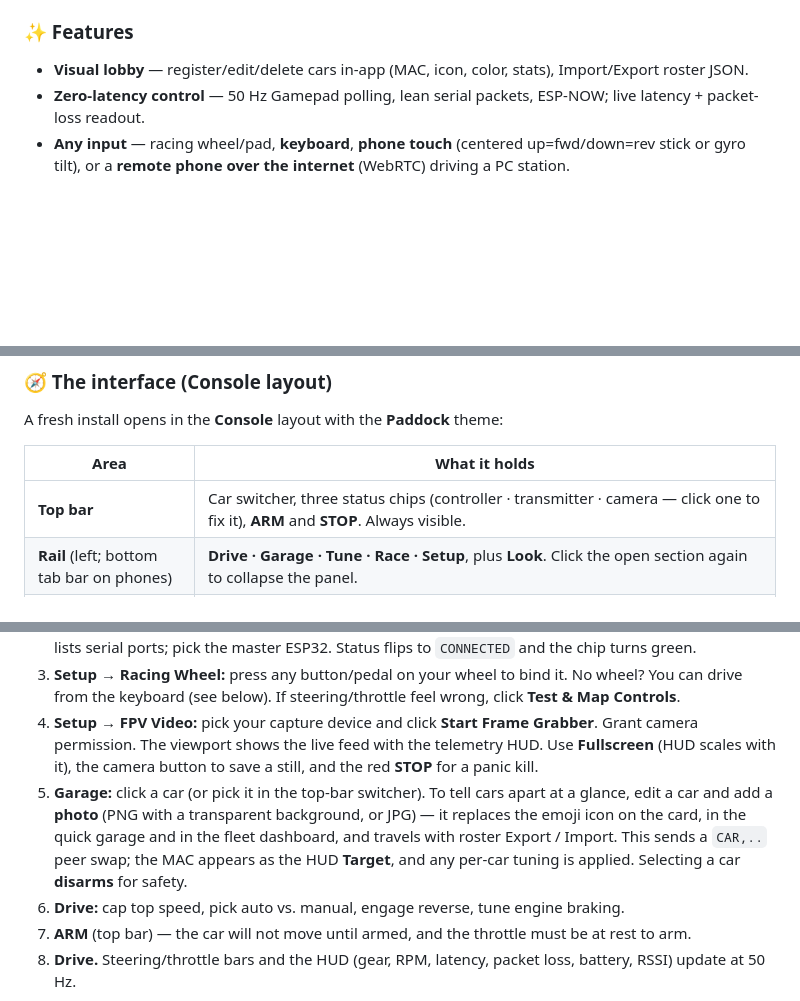
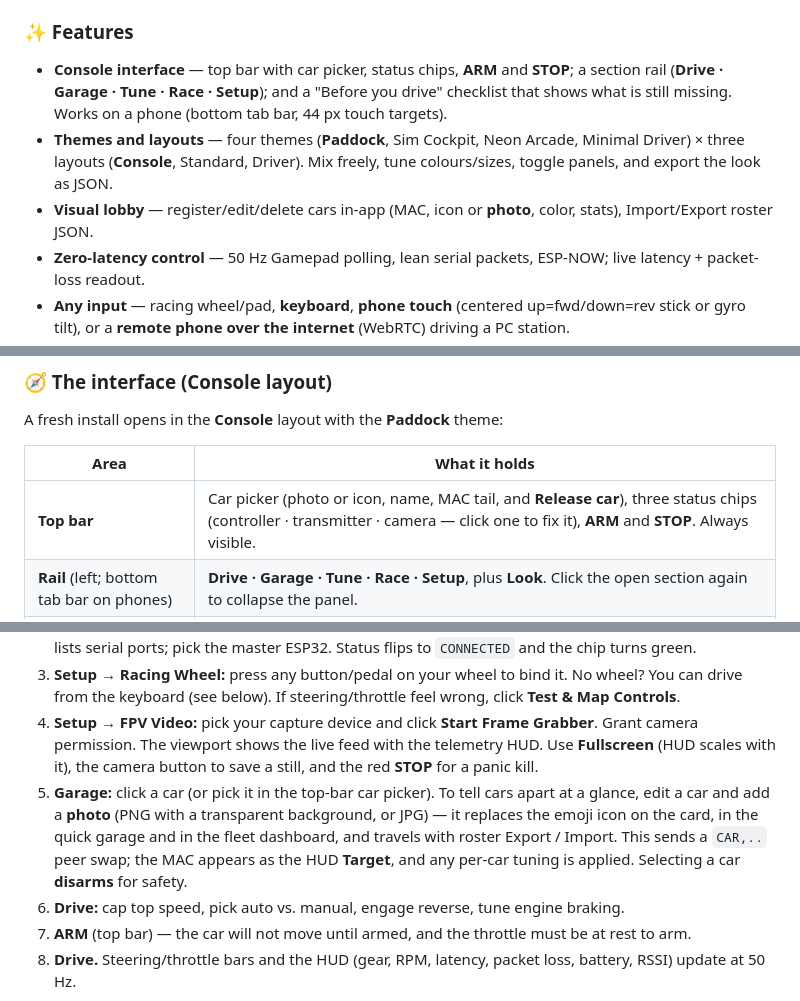
Before and after one commit to bmcmbuenviaje/conradrc, a Markdown page: README.md, 3 parts joined by grey strips. GitHub-like rendering; blank space fills up the shorter version.

Commit message:
README: Console interface, themes and layouts, car photos and picker
Co-Authored-By: Claude Opus 5.5 <noreply@anthropic.com>

```diff
--- a/README.md
+++ b/README.md
@@ -19,7 +19,9 @@ The whole control chain is browser → USB → radio → car:
 
 ### ✨ Features
 
-- **Visual lobby** — register/edit/delete cars in-app (MAC, icon, color, stats), Import/Export roster JSON.
+- **Console interface** — top bar with car picker, status chips, **ARM** and **STOP**; a section rail (**Drive · Garage · Tune · Race · Setup**); and a "Before you drive" checklist that shows what is still missing. Works on a phone (bottom tab bar, 44 px touch targets).
+- **Themes and layouts** — four themes (**Paddock**, Sim Cockpit, Neon Arcade, Minimal Driver) × three layouts (**Console**, Standard, Driver). Mix freely, tune colours/sizes, toggle panels, and export the look as JSON.
+- **Visual lobby** — register/edit/delete cars in-app (MAC, icon or **photo**, color, stats), Import/Export roster JSON.
 - **Zero-latency control** — 50 Hz Gamepad polling, lean serial packets, ESP-NOW; live latency + packet-loss readout.
 - **Any input** — racing wheel/pad, **keyboard**, **phone touch** (centered up=fwd/down=rev stick or gyro tilt), or a **remote phone over the internet** (WebRTC) driving a PC station.
 - **Drivetrain** — max-power cap, forward/reverse, 6-speed **manual gearbox** with a **10/20/40/60/80/100 %** per-gear curve, racing **RPM shift-lights**, and **simulated engine braking** (tunable strength).
@@ -392,7 +394,7 @@ A fresh install opens in the **Console** layout with the **Paddock** theme:
 
 | Area | What it holds |
 |---|---|
-| **Top bar** | Car switcher, three status chips (controller · transmitter · camera — click one to fix it), **ARM** and **STOP**. Always visible. |
+| **Top bar** | Car picker (photo or icon, name, MAC tail, and **Release car**), three status chips (controller · transmitter · camera — click one to fix it), **ARM** and **STOP**. Always visible. |
 | **Rail** (left; bottom tab bar on phones) | **Drive · Garage · Tune · Race · Setup**, plus **Look**. Click the open section again to collapse the panel. |
 | **Camera view** | FPV feed, HUD, on-screen STOP, snapshot, fullscreen, Quick Settings. A **"Before you drive"** checklist shows what is still missing; each row jumps to the control that fixes it. |
 | **Section panel** (right) | The selected section's controls. |
@@ -419,7 +423,7 @@ The steps below name the Console sections; in the Standard layout the same panel
 2. **Setup → USB Transmitter → Connect** (or click the Transmitter chip / checklist row). A browser dialog lists serial ports; pick the master ESP32. Status flips to `CONNECTED` and the chip turns green.
 3. **Setup → Racing Wheel:** press any button/pedal on your wheel to bind it. No wheel? You can drive from the keyboard (see below). If steering/throttle feel wrong, click **Test & Map Controls**.
 4. **Setup → FPV Video:** pick your capture device and click **Start Frame Grabber**. Grant camera permission. The viewport shows the live feed with the telemetry HUD. Use **Fullscreen** (HUD scales with it), the camera button to save a still, and the red **STOP** for a panic kill.
-5. **Garage:** click a car (or pick it in the top-bar switcher). To tell cars apart at a glance, edit a car and add a **photo** (PNG with a transparent background, or JPG) — it replaces the emoji icon on the card, in the quick garage and in the fleet dashboard, and travels with roster Export / Import. This sends a `CAR,..` peer swap; the MAC appears as the HUD **Target**, and any per-car tuning is applied. Selecting a car **disarms** for safety.
+5. **Garage:** click a car (or pick it in the top-bar car picker). To tell cars apart at a glance, edit a car and add a **photo** (PNG with a transparent background, or JPG) — it replaces the emoji icon on the card, in the quick garage and in the fleet dashboard, and travels with roster Export / Import. This sends a `CAR,..` peer swap; the MAC appears as the HUD **Target**, and any per-car tuning is applied. Selecting a car **disarms** for safety.
 6. **Drive:** cap top speed, pick auto vs. manual, engage reverse, tune engine braking.
 7. **ARM** (top bar) — the car will not move until armed, and the throttle must be at rest to arm.
 8. **Drive.** Steering/throttle bars and the HUD (gear, RPM, latency, packet loss, battery, RSSI) update at 50 Hz.
```
Also changed, not shown: other parts of README.md (+4 -0 lines).
